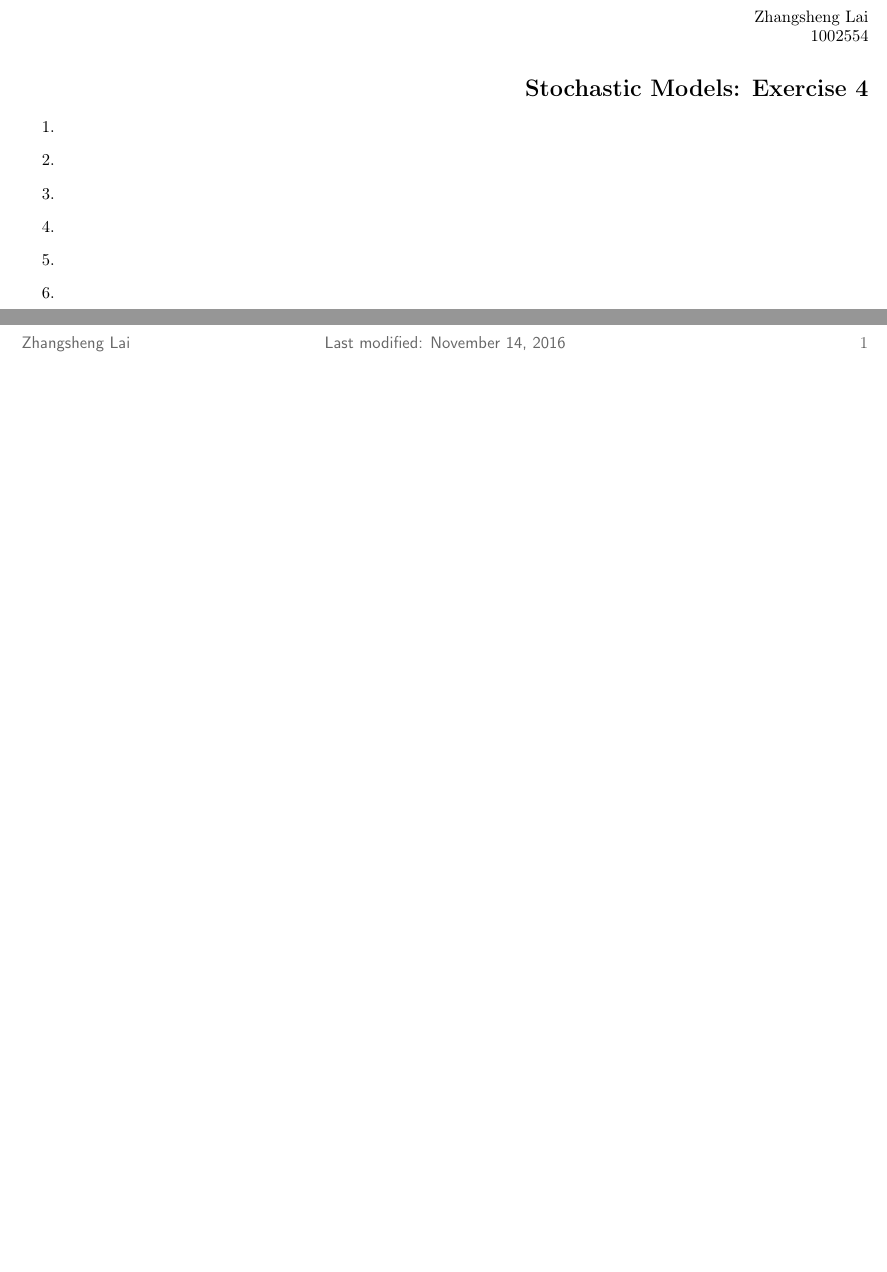
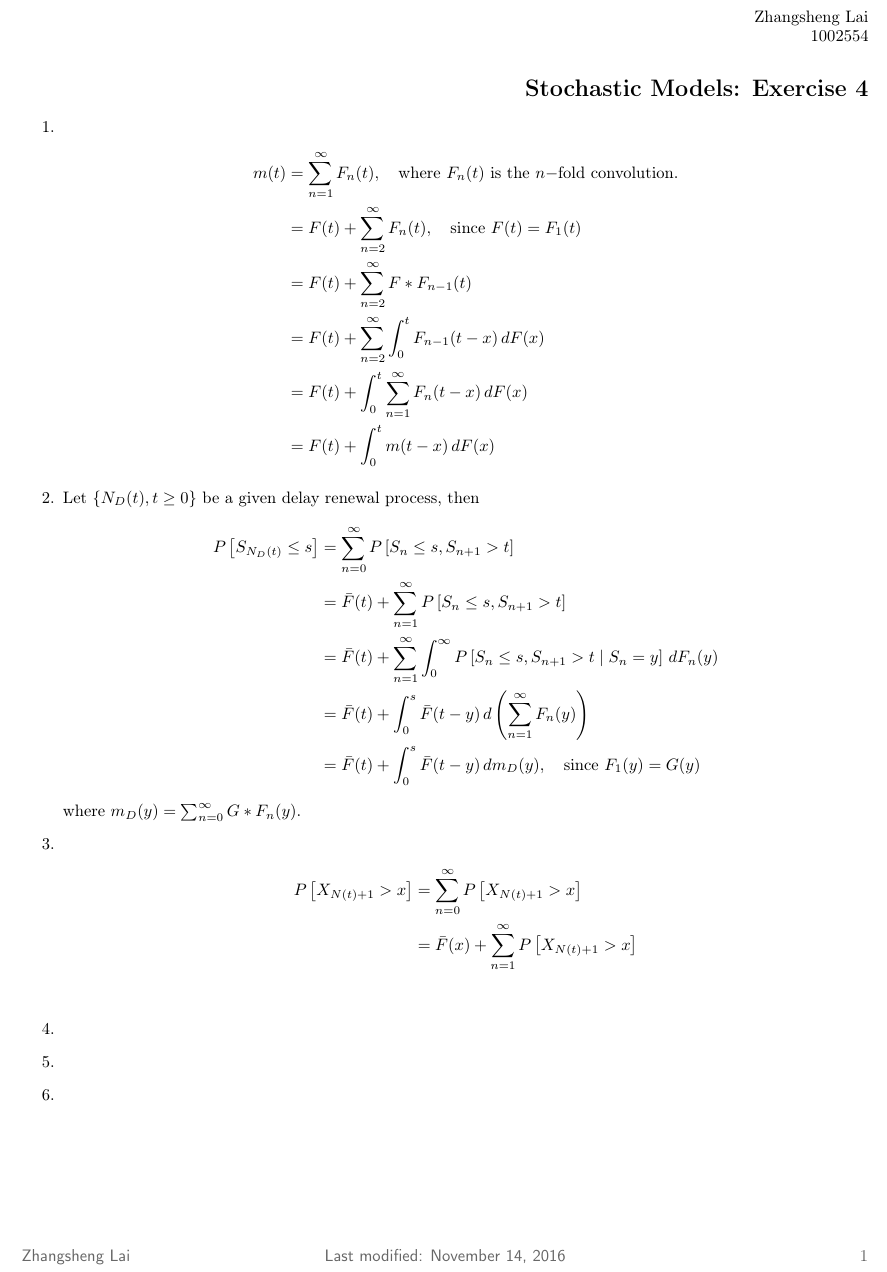
Before and after one commit to zunction/HomeworkTeX, a LaTeX document (Stochastic Models/ex4.tex): two parts of the page before the commit and part of the page after it, the two joined at a grey line, cut so that both start at the same text, the shorter picture padded with empty space. Compiled offline with pdfLaTeX.

Commit message:
started working on ex4 :(

```diff
--- a/Stochastic Models/ex4.tex
+++ b/Stochastic Models/ex4.tex
@@ -82,10 +82,30 @@
 
 \begin{enumerate}
 \item
+\begin{align*}
+m(t) &= \sum_{n=1}^{\infty}F_n(t),\quad \text{where $F_n(t)$ is the $n-$fold convolution.}\\
+&=F(t) + \sum_{n=2}^{\infty}F_n(t) ,\quad\text{since $F(t)=F_1(t)$}\\
+&=F(t)+\sum_{n=2}^{\infty} F \ast F_{n-1}(t)\\
+&=F(t)+\sum_{n=2}^{\infty} \int_{0}^{t} F_{n-1}(t-x)\,dF(x)\\
+&=F(t)+\int_{0}^{t} \sum_{n=1}^{\infty} F_{n}(t-x)\,dF(x)\\
+&=F(t)+\int_{0}^{t} m(t-x)\,dF(x)
+\end{align*}
 
+\item Let $\{N_D(t), t \geq 0\}$ be a given delay renewal process, then
+\begin{align*}
+P\left[S_{N_D(t)}\leq s\right] &=\sum_{n=0}^{\infty}P\left[S_{n}\leq s, S_{n+1}>t\right]\\
+&=\bar{F}(t)+\sum_{n=1}^{\infty}P\left[S_{n}\leq s, S_{n+1}>t\right]\\
+&=\bar{F}(t)+\sum_{n=1}^{\infty}\int_{0}^{\infty}P\left[S_{n}\leq s, S_{n+1}>t\mid S_n=y\right]\,dF_n(y)\\
+&=\bar{F}(t)+\int_{0}^{s}\bar{F}(t-y)\,d\left(\sum_{n=1}^{\infty}F_n(y)\right)\\
+&=\bar{F}(t)+\int_{0}^{s}\bar{F}(t-y)\,dm_D(y),\quad \text{since $F_1(y)=G(y)$}
+\end{align*}
+where $m_D(y)=\sum_{n=0}^{\infty}G \ast F_{n}(y)$.
 \item
+\begin{align*}
+P\left[X_{N(t)+1}>x\right]&=\sum_{n=0}^{\infty}P\left[X_{N(t)+1}>x\right]\\
+&=\bar{F}(x)+\sum_{n=1}^{\infty}P\left[X_{N(t)+1}>x\right]\\
+\end{align*}
 
-\item
 
 \item
 
```
Also changed, not shown: Stochastic Models/ex4.pdf.
